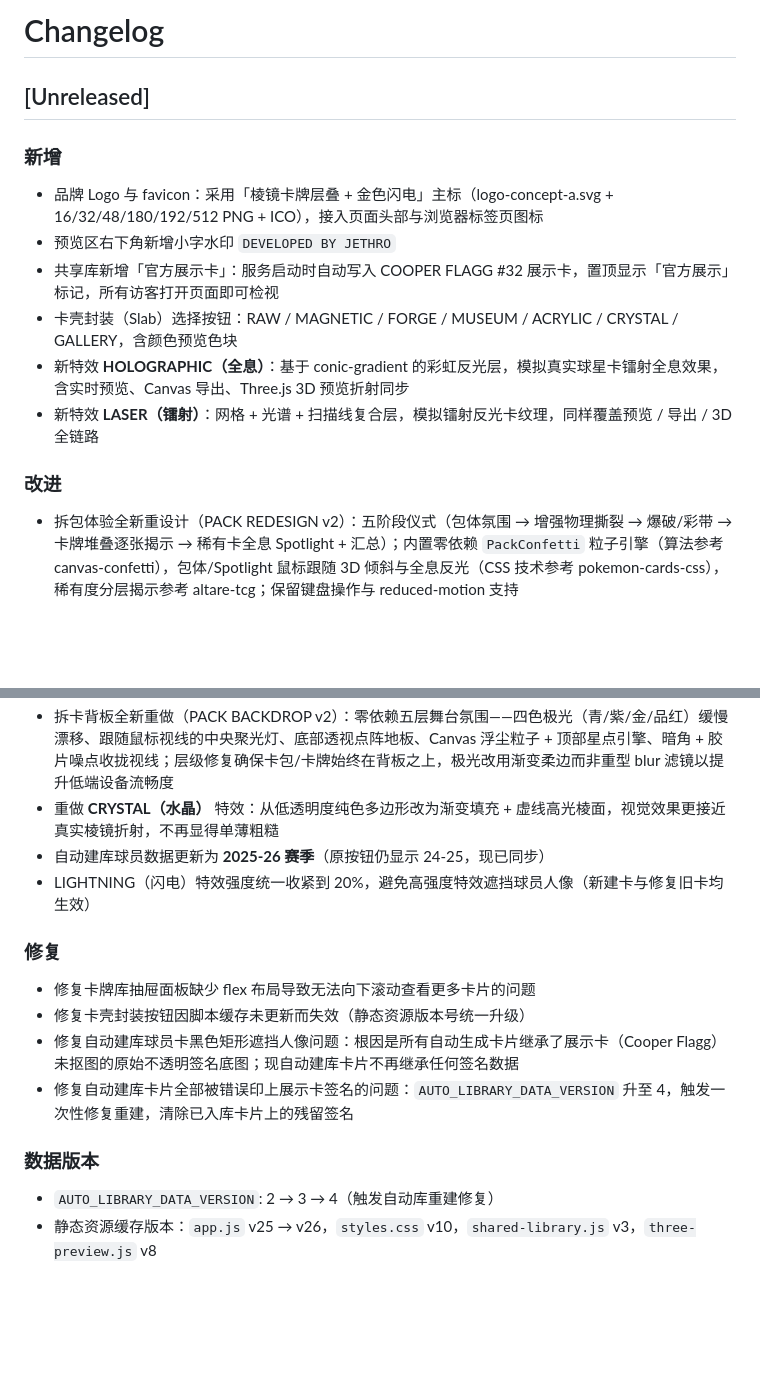
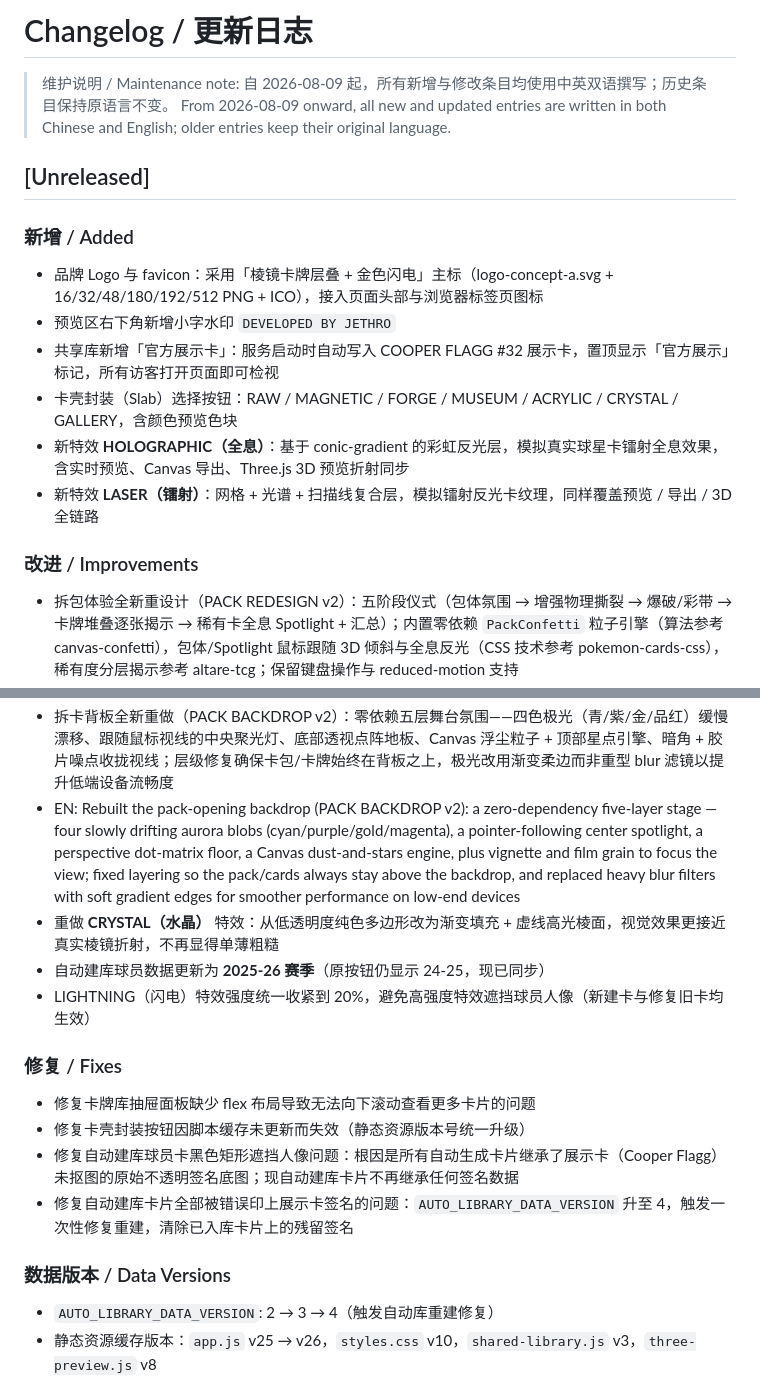
Before and after one commit to Jethro5977/Jethro-s-space, a Markdown page: CHANGELOG.md, 2 parts joined by grey strips. Drawn GitHub-style; blank space fills up the shorter version.

Commit message:
docs: make changelog bilingual (中文 + English) for future updates

```diff
--- a/CHANGELOG.md
+++ b/CHANGELOG.md
@@ -1,8 +1,12 @@
-# Changelog
+# Changelog / 更新日志
+
+> 维护说明 / Maintenance note:
+> 自 2026-08-09 起，所有新增与修改条目均使用中英双语撰写；历史条目保持原语言不变。
+> From 2026-08-09 onward, all new and updated entries are written in both Chinese and English; older entries keep their original language.
 
 ## [Unreleased]
 
-### 新增
+### 新增 / Added
 
 - 品牌 Logo 与 favicon：采用「棱镜卡牌层叠 + 金色闪电」主标（logo-concept-a.svg + 16/32/48/180/192/512 PNG + ICO），接入页面头部与浏览器标签页图标
 - 预览区右下角新增小字水印 `DEVELOPED BY JETHRO`
@@ -11,7 +15,7 @@
 - 新特效 **HOLOGRAPHIC（全息）**：基于 conic-gradient 的彩虹反光层，模拟真实球星卡镭射全息效果，含实时预览、Canvas 导出、Three.js 3D 预览折射同步
 - 新特效 **LASER（镭射）**：网格 + 光谱 + 扫描线复合层，模拟镭射反光卡纹理，同样覆盖预览 / 导出 / 3D 全链路
 
-### 改进
+### 改进 / Improvements
 
 - 拆包体验全新重设计（PACK REDESIGN v2）：五阶段仪式（包体氛围 → 增强物理撕裂 → 爆破/彩带 → 卡牌堆叠逐张揭示 → 稀有卡全息 Spotlight + 汇总）；内置零依赖 `PackConfetti` 粒子引擎（算法参考 canvas-confetti），包体/Spotlight 鼠标跟随 3D 倾斜与全息反光（CSS 技术参考 pokemon-cards-css），稀有度分层揭示参考 altare-tcg；保留键盘操作与 reduced-motion 支持
 - 拆卡包装应用实体卡包贴图（NBA 25-26 赛季包装质感），支持两种拆法：**从上到下竖撕**（拖拽/键盘）或 **⚡ FLASH OPEN 闪光直拆**（白光 + 彩带 + 包体闪光）
@@ -31,18 +35,19 @@
 - 移除卡牌库缩略图右上角的黄色「⚠ 配图未确认」角标；检视弹层内的文字警告保留
 - 首页预设展示卡更新为 COOPER FLAGG / DAL / **#32**，卡号 `CB-077`、编号 `24/99`，签名位于正面（X 50% / Y 78% / 100%），与官方展示卡一致
 - 拆卡背板全新重做（PACK BACKDROP v2）：零依赖五层舞台氛围——四色极光（青/紫/金/品红）缓慢漂移、跟随鼠标视线的中央聚光灯、底部透视点阵地板、Canvas 浮尘粒子 + 顶部星点引擎、暗角 + 胶片噪点收拢视线；层级修复确保卡包/卡牌始终在背板之上，极光改用渐变柔边而非重型 blur 滤镜以提升低端设备流畅度
+- EN: Rebuilt the pack-opening backdrop (PACK BACKDROP v2): a zero-dependency five-layer stage — four slowly drifting aurora blobs (cyan/purple/gold/magenta), a pointer-following center spotlight, a perspective dot-matrix floor, a Canvas dust-and-stars engine, plus vignette and film grain to focus the view; fixed layering so the pack/cards always stay above the backdrop, and replaced heavy blur filters with soft gradient edges for smoother performance on low-end devices
 - 重做 **CRYSTAL（水晶）** 特效：从低透明度纯色多边形改为渐变填充 + 虚线高光棱面，视觉效果更接近真实棱镜折射，不再显得单薄粗糙
 - 自动建库球员数据更新为 **2025-26 赛季**（原按钮仍显示 24-25，现已同步）
 - LIGHTNING（闪电）特效强度统一收紧到 20%，避免高强度特效遮挡球员人像（新建卡与修复旧卡均生效）
 
-### 修复
+### 修复 / Fixes
 
 - 修复卡牌库抽屉面板缺少 flex 布局导致无法向下滚动查看更多卡片的问题
 - 修复卡壳封装按钮因脚本缓存未更新而失效（静态资源版本号统一升级）
 - 修复自动建库球员卡黑色矩形遮挡人像问题：根因是所有自动生成卡片继承了展示卡（Cooper Flagg）未抠图的原始不透明签名底图；现自动建库卡片不再继承任何签名数据
 - 修复自动建库卡片全部被错误印上展示卡签名的问题：`AUTO_LIBRARY_DATA_VERSION` 升至 4，触发一次性修复重建，清除已入库卡片上的残留签名
 
-### 数据版本
+### 数据版本 / Data Versions
 
 - `AUTO_LIBRARY_DATA_VERSION`: 2 → 3 → 4（触发自动库重建修复）
 - 静态资源缓存版本：`app.js` v25 → v26，`styles.css` v10，`shared-library.js` v3，`three-preview.js` v8
```
